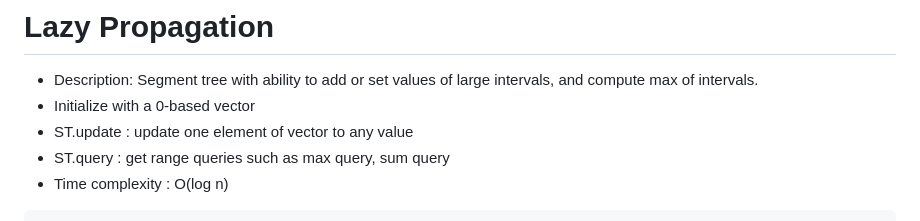
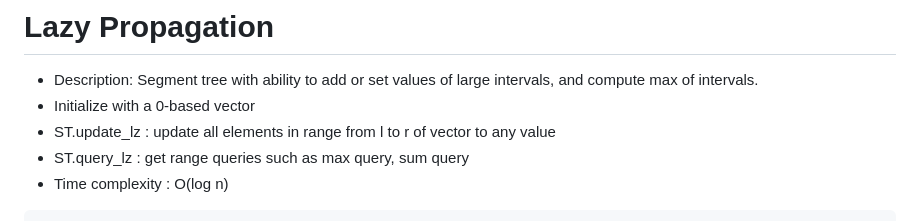
Before and after one commit to threalwinky/cp_notebook, a Markdown page: winky/data_structure.md, the part around the change. GitHub-like rendering.

````diff
--- a/winky/data_structure.md
+++ b/winky/data_structure.md
@@ -73,8 +73,8 @@ struct ST/*0-based*/{
 
 + Description: Segment tree with ability to add or set values of large intervals, and compute max of intervals.
 + Initialize with a 0-based vector
-+ ST.update : update one element of vector to any value
-+ ST.query : get range queries such as max query, sum query
++ ST.update_lz : update all elements in range from l to r of vector to any value
++ ST.query_lz : get range queries such as max query, sum query
 + Time complexity : O(log n)
 
 ```cpp
````
